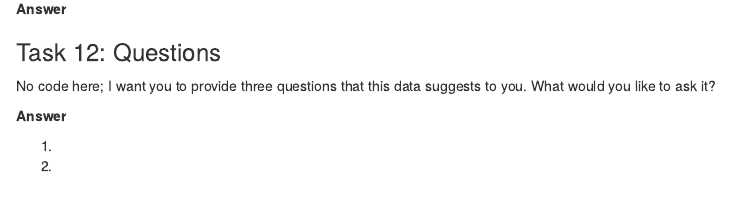
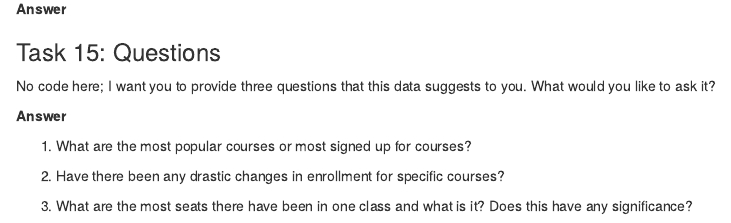
Before and after one commit to zsanajoyelle/zhoskins-JOUR772_fall2024_assignments, an R Markdown document (pre_labs/pre_lab_01/pre_lab_01.rmd): the page in a window 1100 px wide, from 4710 px down. Rendered offline with R 4.5, knitr and Pandoc, with nearby package versions; some code elsewhere in the file could not run offline.

Commit message:
Finished Prelab 1

```diff
--- a/pre_labs/pre_lab_01/pre_lab_01.rmd
+++ b/pre_labs/pre_lab_01/pre_lab_01.rmd
@@ -230,14 +230,14 @@ Compared to the previous codeblock, what has changed and how did that affect the
 
 **Answer**
 
-### Task 12: Questions
+### Task 15: Questions
 
 No code here; I want you to provide three questions that this data suggests to you. What would you like to ask it?
 
 **Answer**
 
-1.
+1.  What are the most popular courses or most signed up for courses?
 
-2.
+2.  Have there been any drastic changes in enrollment for specific courses?
 
-3.
+3.  What are the most seats there have been in one class and what is it? Does this have any significance?
```
Also changed, not shown: pre_labs/pre_lab_01/pre_lab_01.rmd (4 more changed lines).
